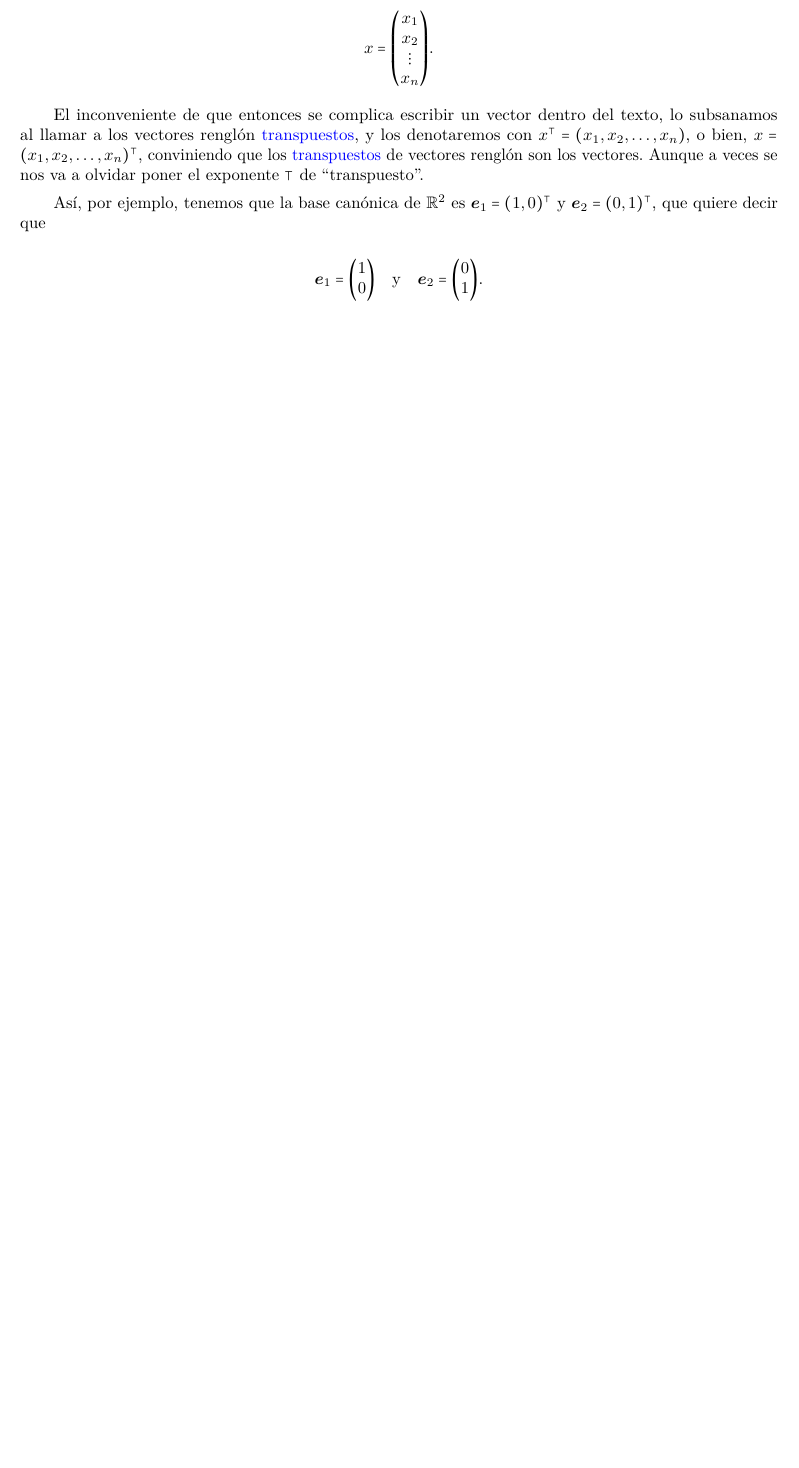
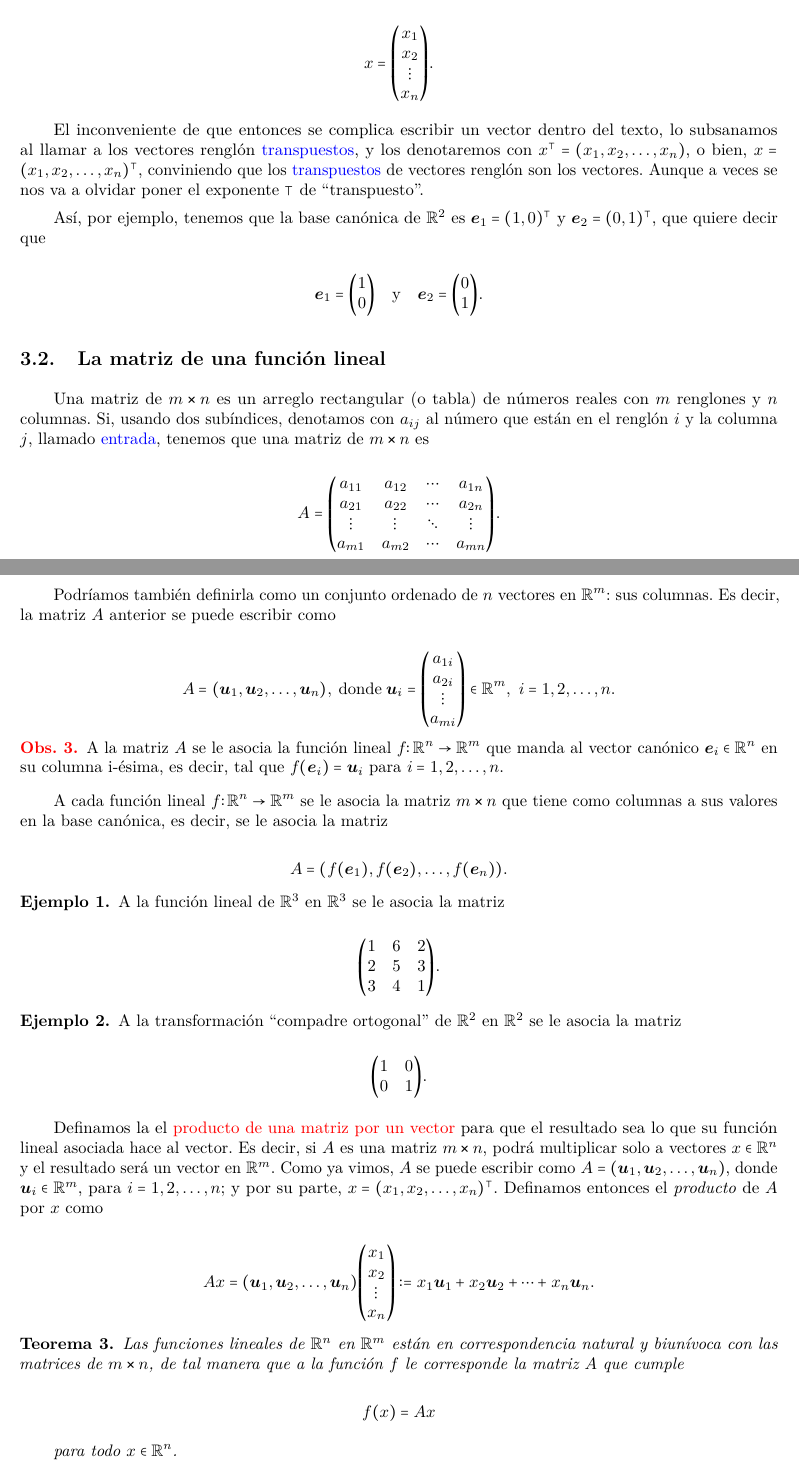
Before and after one commit to MarcosLopezM/EuclideanPlane-Cheatsheet, a LaTeX document (main.tex): part of page 3 of 3 before the commit and two parts of pages 3 and 4 of 5 after it, the two joined at a grey line, cut so that both start at the same text, the shorter picture padded with empty space. Compiled offline with pdfLaTeX.

Commit message:
Adding matrix of a linear function subsection

```diff
--- a/main.tex
+++ b/main.tex
@@ -220,3 +220,65 @@
             \vb*{e}_{1} = \mqty(1 \\ 0) \quad \text{y} \quad \vb*{e}_{2} = \mqty(0 \\ 1).
         \end{equation*}
     \end{notation}
+
+    \subsection{La matriz de una función lineal}
+
+    Una matriz de \(m \cross n\) es un arreglo rectangular (o tabla) de números reales con \(m\) renglones y \(n\) columnas. Si, usando dos subíndices, denotamos con \(a_{ij}\) al número que están en el renglón \(i\) y la columna \(j\), llamado \textcolor{blue}{entrada}, tenemos que una matriz de \(m \cross n\) es
+
+    \begin{equation*}
+        A = \mqty(a_{11} & a_{12} & \cdots & a_{1n}\\
+        a_{21} & a_{22} & \cdots & a_{2n}\\
+        \vdots & \vdots & \ddots & \vdots\\
+        a_{m1} & a_{m2} & \cdots & a_{mn}).
+    \end{equation*}
+
+    Podríamos también definirla como un conjunto ordenado de \(n\) vectores en \(\mathbb{R}^{m}\): sus columnas. Es decir, la matriz \(A\) anterior se puede escribir como
+
+    \begin{equation*}
+        A = (\vb*{u}_{1}, \vb*{u}_{2}, \dots, \vb*{u}_{n}), \; \text{donde}\; \vb*{u}_{i} = \mqty(a_{1i}\\ a_{2i}\\ \vdots\\ a_{mi})\in\mathbb{R}^{m},\ i = 1, 2, \dots, n.
+    \end{equation*}
+
+    \begin{obs}
+        A la matriz \(A\) se le asocia la función lineal \(f \colon \mathbb{R}^{n}\to \mathbb{R}^{m}\) que manda al vector canónico \(\vb*{e}_{i} \in \mathbb{R}^{n}\) en su columna i-ésima, es decir, tal que \(f(\vb*{e}_{i}) = \vb*{u}_{i}\) para \(i = 1, 2, \dots, n\).
+    \end{obs}
+
+    A cada función lineal \(f \colon \mathbb{R}^{n} \to \mathbb{R}^{m}\)  se le asocia la matriz \(m \cross n\) que tiene como columnas a sus valores en la base canónica, es decir, se le asocia la matriz
+
+    \begin{equation*}
+        A = (f(\vb*{e}_{1}), f(\vb*{e}_{2}), \dots, f(\vb*{e}_{n})).
+    \end{equation*}
+
+    \begin{exe}
+        A la función lineal de \(\mathbb{R}^{3}\) en \(\mathbb{R}^{3}\) se le asocia la matriz
+
+        \begin{equation*}
+            \mqty(1 & 6 & 2\\
+                2 & 5 & 3\\
+                3 & 4 & 1).
+        \end{equation*}
+    \end{exe}
+
+    \begin{exe}
+        A la transformación ``compadre ortogonal'' de \(\mathbb{R}^{2}\) en \(\mathbb{R}^{2}\) se le asocia la matriz
+
+        \begin{equation*}
+            \mqty(1 & 0\\
+                0 & 1).
+        \end{equation*}
+    \end{exe}
+
+    Definamos la el \textcolor{red}{producto de una matriz por un vector} para que el resultado sea lo que su función lineal asociada hace al vector. Es decir, si \(A\) es una matriz \(m \cross n\), podrá multiplicar solo a vectores \(x \in \mathbb{R}^{n}\) y el resultado será un vector en \(\mathbb{R}^{m}\). Como ya vimos, \(A\) se puede escribir como \(A = (\vb*{u}_{1}, \vb*{u}_{2}, \dots, \vb*{u}_{n})\), donde \(\vb*{u}_{i} \in \mathbb{R}^{m}\), para \(i = 1, 2, \dots, n\); y por su parte, \(x = (x_{1}, x_{2}, \dots, x_{n})^{\top}\). Definamos entonces el \emph{producto} de \(A\) por \(x\) como
+
+    \begin{equation*}
+        A x = (\vb*{u}_{1}, \vb*{u}_{2}, \dots, \vb*{u}_{n})\mqty(x_{1} \\ x_{2} \\ \vdots \\ x_{n}) \coloneq x_{1}\vb*{u}_{1} + x_{2}\vb*{u}_{2} + \cdots + x_{n}\vb*{u}_{n}.
+    \end{equation*}
+
+    \begin{theorem}
+        Las funciones lineales de \(\mathbb{R}^{n}\) en \(\mathbb{R}^{m}\) están en correspondencia natural y biunívoca con las matrices de \(m \cross n\), de tal manera que a la función \(f\) le corresponde la matriz \(A\) que cumple
+
+        \begin{equation*}
+            f(x) = Ax
+        \end{equation*}
+
+        para todo \(x \in \mathbb{R}^{n}\).
+    \end{theorem}
```
Also changed, not shown: main.tex (8 more changed lines).
